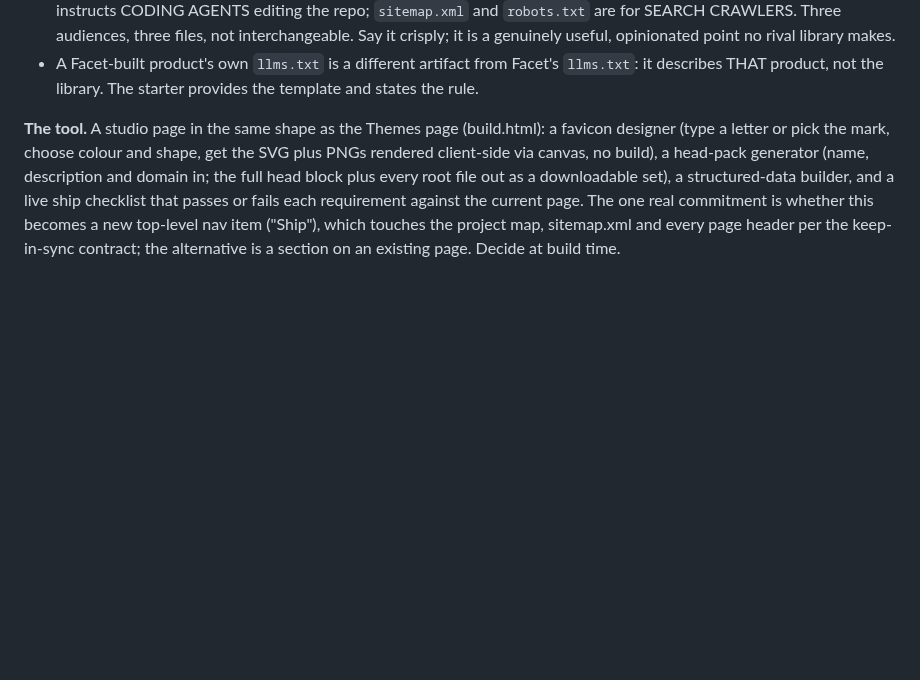
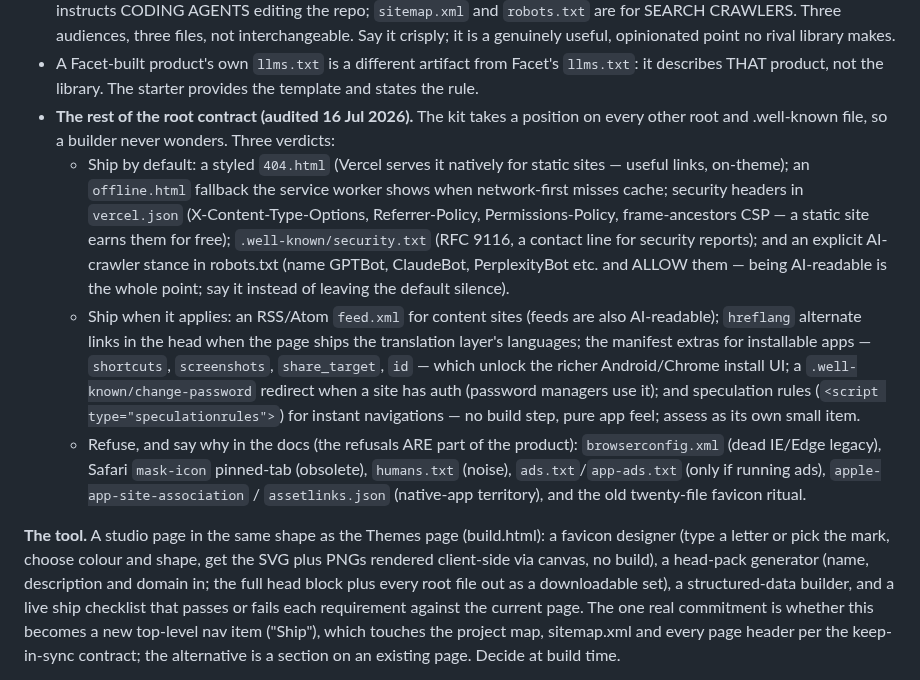
Before and after one commit to tanishksharma/Facet, a Markdown page: CLAUDE.md, the part around the change. Rendered like a GitHub page; blank space fills up the shorter version.

Commit message:
Spec: audit the rest of the root-file contract
Rule on every remaining root and .well-known file in the starter-kit
pillar: ship by default (404, offline fallback, security headers,
security.txt, AI-crawler robots stance), ship when it applies (feed,
hreflang, manifest extras, change-password, speculation rules), and
documented refusals.

Co-Authored-By: Claude Fable 5 <noreply@anthropic.com>
Claude-Session: https://claude.ai/code/session_01UJgCUQ2rRZky6E69rit5Ch

```diff
--- a/CLAUDE.md
+++ b/CLAUDE.md
@@ -791,6 +791,32 @@ twenty-file ritual.
 - A Facet-built product's own `llms.txt` is a different artifact from Facet's
   `llms.txt`: it describes THAT product, not the library. The starter provides
   the template and states the rule.
+- **The rest of the root contract (audited 16 Jul 2026).** The kit takes a
+  position on every other root and .well-known file, so a builder never
+  wonders. Three verdicts:
+  - Ship by default: a styled `404.html` (Vercel serves it natively for
+    static sites — useful links, on-theme); an `offline.html` fallback the
+    service worker shows when network-first misses cache; security headers in
+    `vercel.json` (X-Content-Type-Options, Referrer-Policy,
+    Permissions-Policy, frame-ancestors CSP — a static site earns them for
+    free); `.well-known/security.txt` (RFC 9116, a contact line for security
+    reports); and an explicit AI-crawler stance in robots.txt (name GPTBot,
+    ClaudeBot, PerplexityBot etc. and ALLOW them — being AI-readable is the
+    whole point; say it instead of leaving the default silence).
+  - Ship when it applies: an RSS/Atom `feed.xml` for content sites (feeds
+    are also AI-readable); `hreflang` alternate links in the head when the
+    page ships the translation layer's languages; the manifest extras for
+    installable apps — `shortcuts`, `screenshots`, `share_target`, `id` —
+    which unlock the richer Android/Chrome install UI; a
+    `.well-known/change-password` redirect when a site has auth (password
+    managers use it); and speculation rules
+    (`<script type="speculationrules">`) for instant navigations — no build
+    step, pure app feel; assess as its own small item.
+  - Refuse, and say why in the docs (the refusals ARE part of the product):
+    `browserconfig.xml` (dead IE/Edge legacy), Safari `mask-icon` pinned-tab
+    (obsolete), `humans.txt` (noise), `ads.txt`/`app-ads.txt` (only if
+    running ads), `apple-app-site-association` / `assetlinks.json`
+    (native-app territory), and the old twenty-file favicon ritual.
 
 **The tool.** A studio page in the same shape as the Themes page (build.html):
 a favicon designer (type a letter or pick the mark, choose colour and shape,
```
